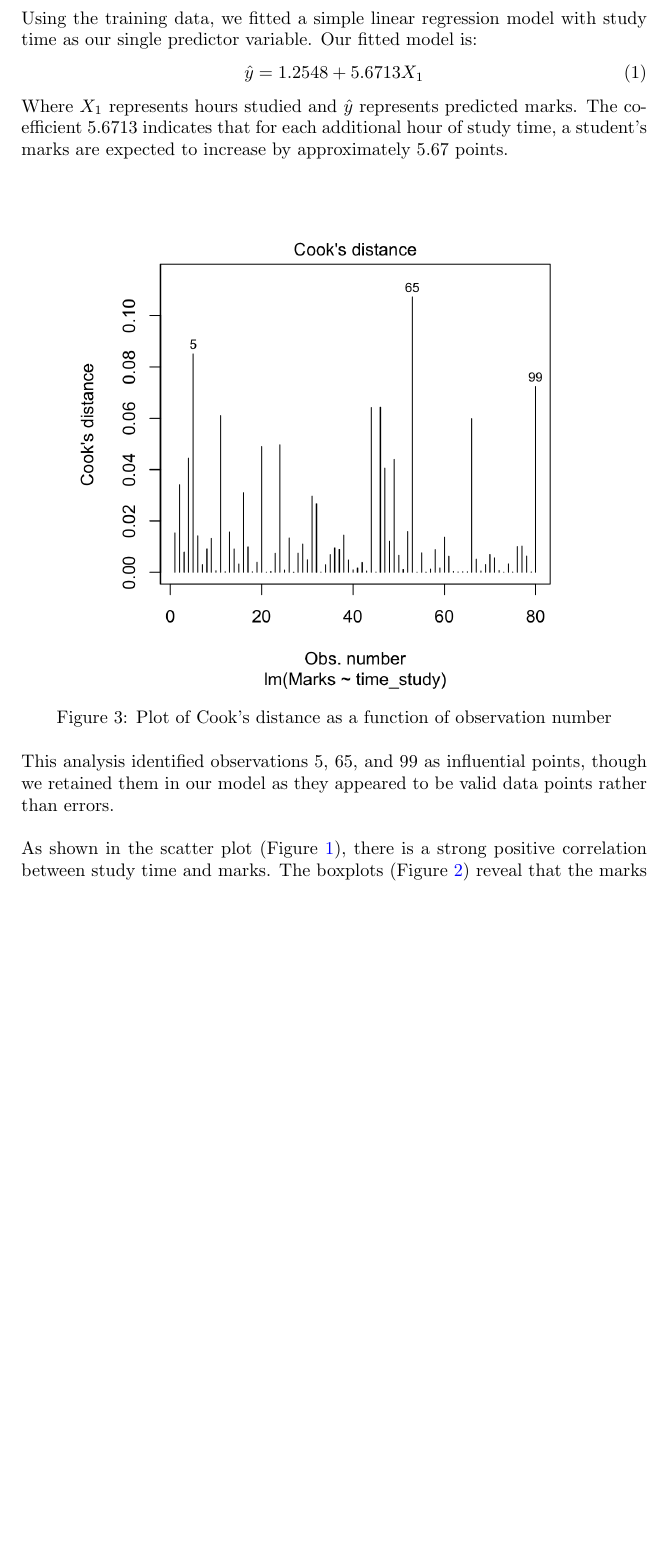
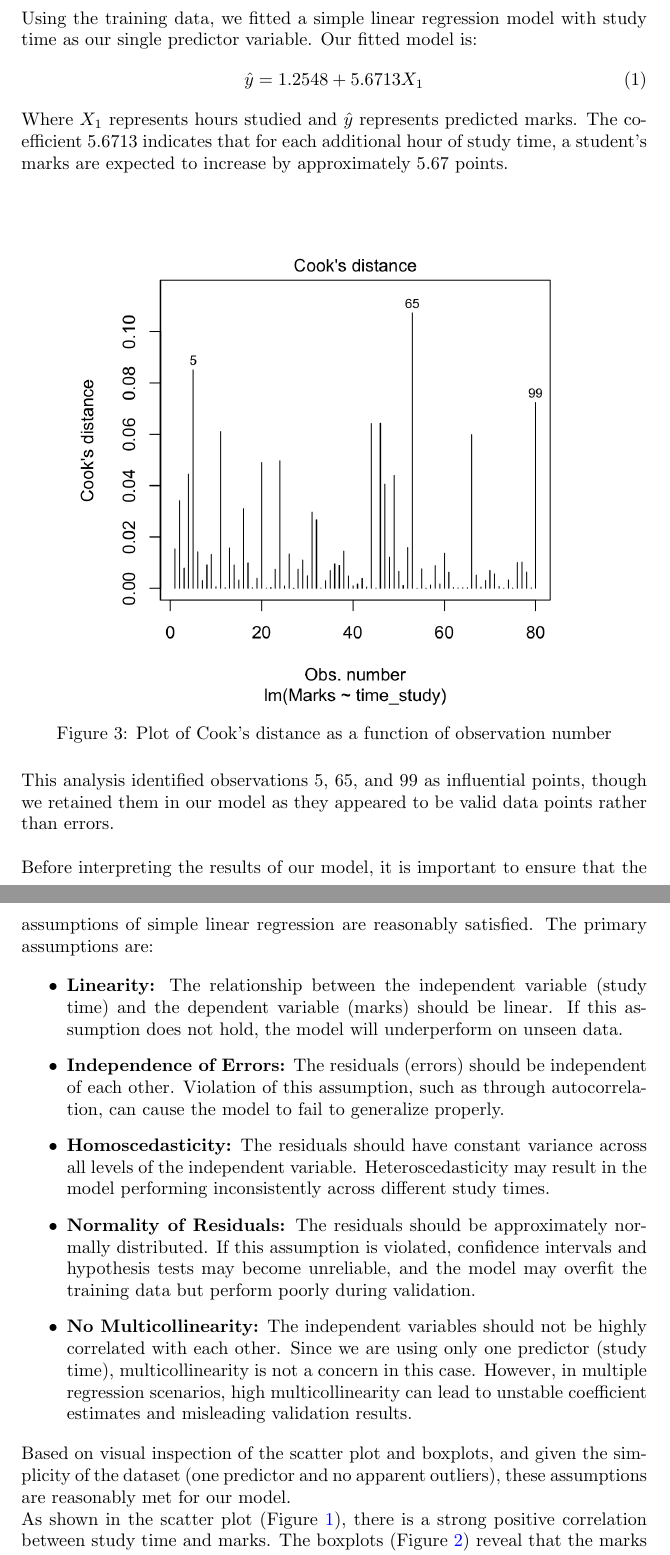
Before and after one commit to mshki/math-456, a LaTeX document (essay_1/essay.tex): part of page 3 of 5 before the commit and two parts of pages 3 and 4 of 6 after it, the two joined at a grey line, cut so that both start at the same text, the shorter picture padded with empty space. Compiled offline with pdfLaTeX.

Commit message:
essay.tex
included analysis assumptions

```diff
--- a/essay_1/essay.tex
+++ b/essay_1/essay.tex
@@ -85,6 +85,22 @@ Our dataset of 100 observations was divided into 80\% training data and 20\% tes
 
 \noindent This analysis identified observations 5, 65, and 99 as influential points, though we retained them in our model as they appeared to be valid data points rather than errors.\\
 
+\noindent Before interpreting the results of our model, it is important to ensure that the assumptions of simple linear regression are reasonably satisfied. The primary assumptions are:
+
+\begin{itemize}
+    \item \textbf{Linearity:} The relationship between the independent variable (study time) and the dependent variable (marks) should be linear. If this assumption does not hold, the model will underperform on unseen data.
+
+    \item \textbf{Independence of Errors:} The residuals (errors) should be independent of each other. Violation of this assumption, such as through autocorrelation, can cause the model to fail to generalize properly.
+
+    \item \textbf{Homoscedasticity:} The residuals should have constant variance across all levels of the independent variable. Heteroscedasticity may result in the model performing inconsistently across different study times.
+
+    \item \textbf{Normality of Residuals:} The residuals should be approximately normally distributed. If this assumption is violated, confidence intervals and hypothesis tests may become unreliable, and the model may overfit the training data but perform poorly during validation.
+
+    \item \textbf{No Multicollinearity:} The independent variables should not be highly correlated with each other. Since we are using only one predictor (study time), multicollinearity is not a concern in this case. However, in multiple regression scenarios, high multicollinearity can lead to unstable coefficient estimates and misleading validation results.
+\end{itemize}
+
+\noindent Based on visual inspection of the scatter plot and boxplots, and given the simplicity of the dataset (one predictor and no apparent outliers), these assumptions are reasonably met for our model.
+
 % \noindent Our model achieved an $R^2$ value of 0.8882, indicating that approximately 89\% of the variance in student marks can be explained by study time alone. The Root Mean Square Error (RMSE) was 5.42 for the training data and 3.073, showing good generalization. \\
 
 \noindent As shown in the scatter plot (Figure \ref{fig:scatterplot}), there is a strong positive correlation between study time and marks. The boxplots (Figure \ref{fig:boxplots}) reveal that the marks distribution is positively skewed with a median around 20, while the study time distribution is more symmetrical with a median of about 4 hours. \\
```
